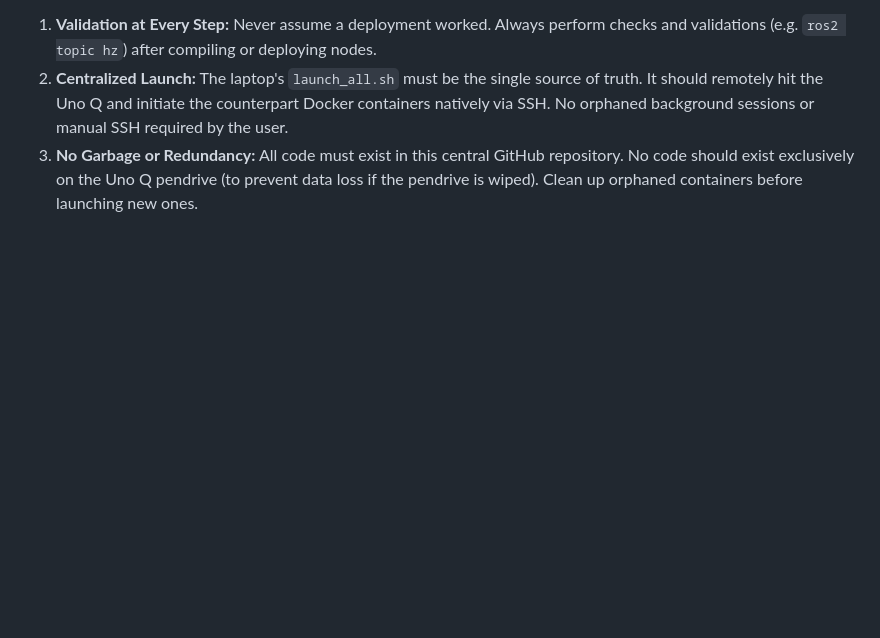
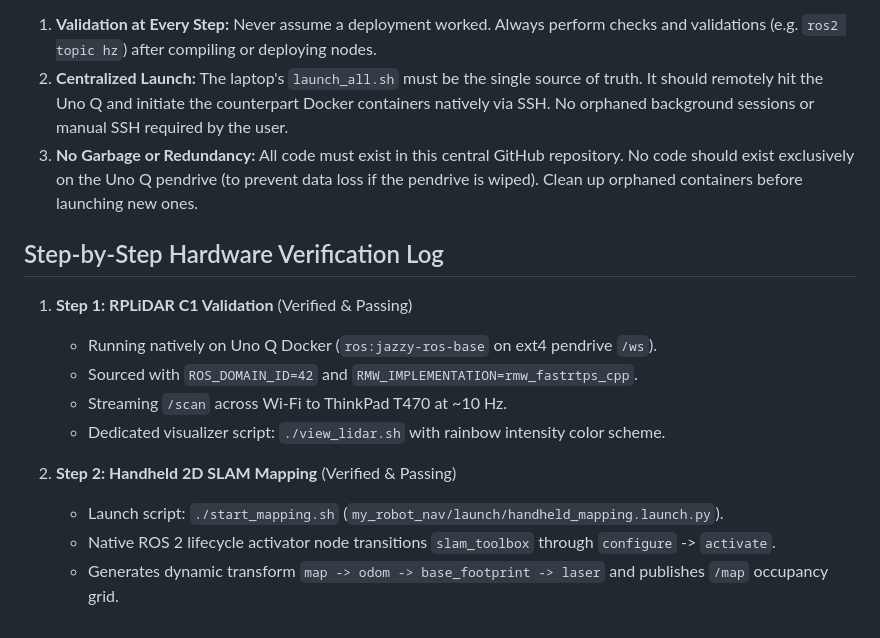
Before and after one commit to akash-adhikary/distributed-ros2-robot, a Markdown page: ROBOT_ARCHITECTURE.md, the part around the change. Rendered like a GitHub page; blank space fills up the shorter version.

Commit message:
docs: document Step 1 & Step 2 verification in architecture memory

```diff
--- a/ROBOT_ARCHITECTURE.md
+++ b/ROBOT_ARCHITECTURE.md
@@ -34,3 +34,15 @@ As instructed, the following principles must be followed by all agents and itera
 1. **Validation at Every Step:** Never assume a deployment worked. Always perform checks and validations (e.g. `ros2 topic hz`) after compiling or deploying nodes.
 2. **Centralized Launch:** The laptop's `launch_all.sh` must be the single source of truth. It should remotely hit the Uno Q and initiate the counterpart Docker containers natively via SSH. No orphaned background sessions or manual SSH required by the user.
 3. **No Garbage or Redundancy:** All code must exist in this central GitHub repository. No code should exist exclusively on the Uno Q pendrive (to prevent data loss if the pendrive is wiped). Clean up orphaned containers before launching new ones.
+
+## Step-by-Step Hardware Verification Log
+1. **Step 1: RPLiDAR C1 Validation** (Verified & Passing)
+   - Running natively on Uno Q Docker (`ros:jazzy-ros-base` on ext4 pendrive `/ws`).
+   - Sourced with `ROS_DOMAIN_ID=42` and `RMW_IMPLEMENTATION=rmw_fastrtps_cpp`.
+   - Streaming `/scan` across Wi-Fi to ThinkPad T470 at ~10 Hz.
+   - Dedicated visualizer script: `./view_lidar.sh` with rainbow intensity color scheme.
+
+2. **Step 2: Handheld 2D SLAM Mapping** (Verified & Passing)
+   - Launch script: `./start_mapping.sh` (`my_robot_nav/launch/handheld_mapping.launch.py`).
+   - Native ROS 2 lifecycle activator node transitions `slam_toolbox` through `configure` -> `activate`.
+   - Generates dynamic transform `map -> odom -> base_footprint -> laser` and publishes `/map` occupancy grid.
```
